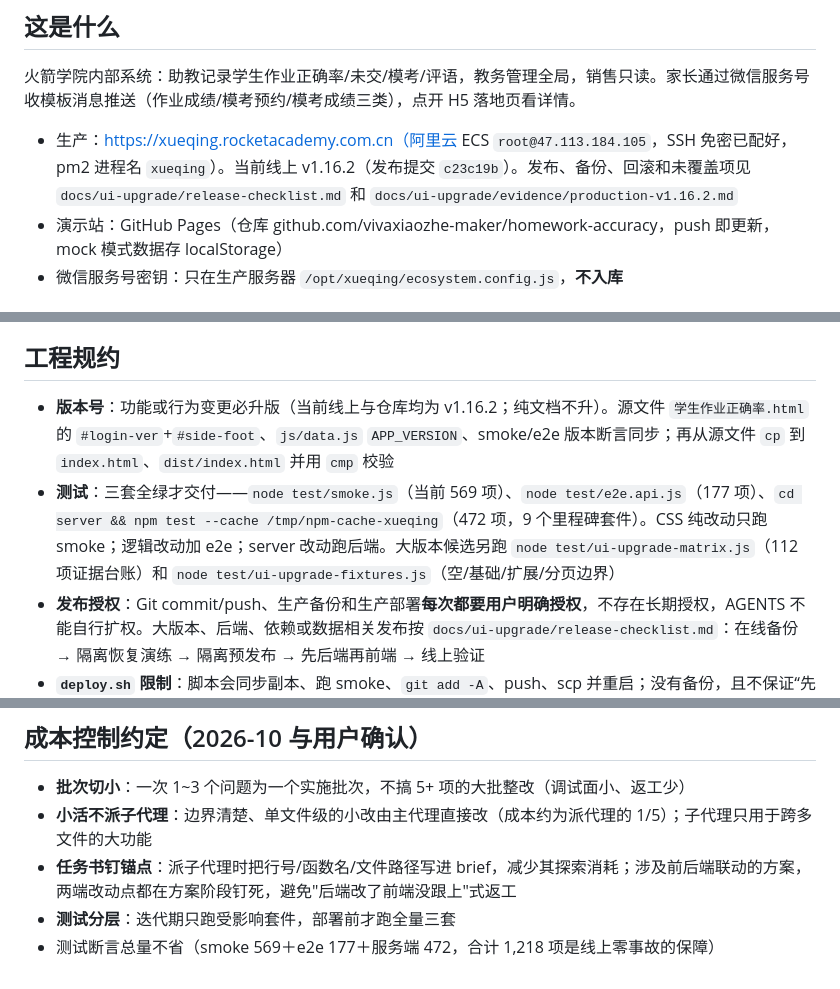
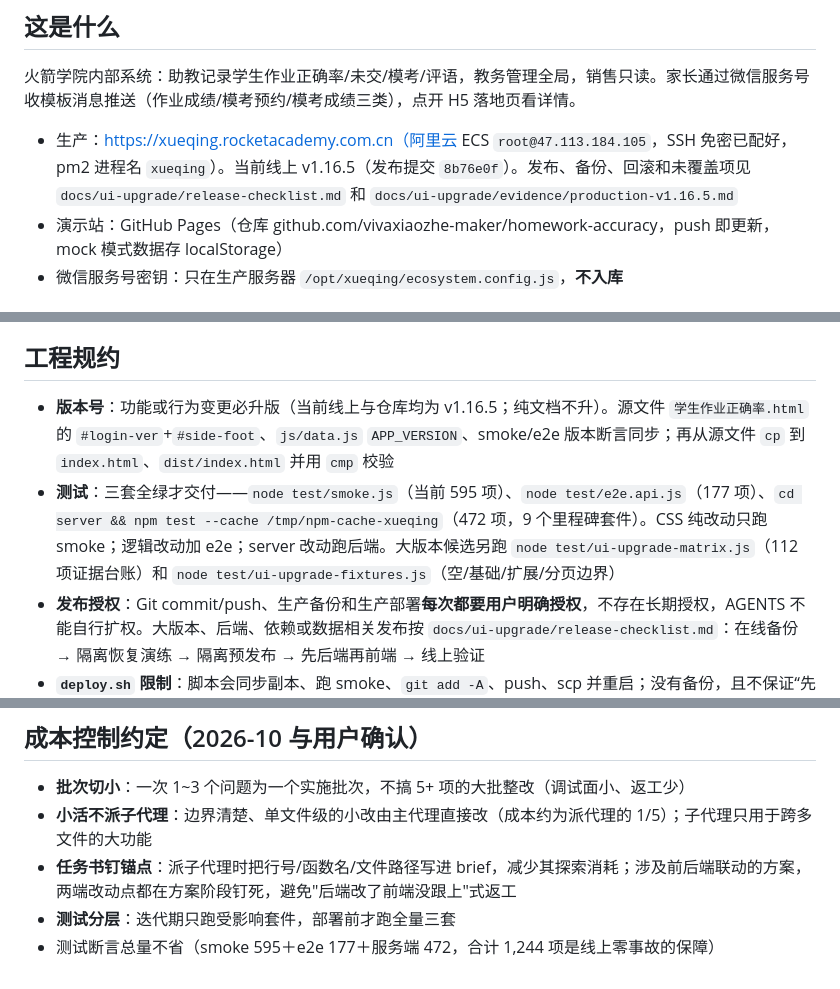
Before and after one commit to vivaxiaozhe-maker/homework-accuracy, a Markdown page: AGENTS.md, 3 parts joined by grey strips. Drawn GitHub-style.

```diff
--- a/AGENTS.md
+++ b/AGENTS.md
@@ -6,7 +6,7 @@
 
 火箭学院内部系统：助教记录学生作业正确率/未交/模考/评语，教务管理全局，销售只读。家长通过微信服务号收模板消息推送（作业成绩/模考预约/模考成绩三类），点开 H5 落地页看详情。
 
-- 生产：https://xueqing.rocketacademy.com.cn（阿里云 ECS `root@47.113.184.105`，SSH 免密已配好，pm2 进程名 `xueqing`）。当前线上 v1.16.2（发布提交 `c23c19b`）。发布、备份、回滚和未覆盖项见 `docs/ui-upgrade/release-checklist.md` 和 `docs/ui-upgrade/evidence/production-v1.16.2.md`
+- 生产：https://xueqing.rocketacademy.com.cn（阿里云 ECS `root@47.113.184.105`，SSH 免密已配好，pm2 进程名 `xueqing`）。当前线上 v1.16.5（发布提交 `8b76e0f`）。发布、备份、回滚和未覆盖项见 `docs/ui-upgrade/release-checklist.md` 和 `docs/ui-upgrade/evidence/production-v1.16.5.md`
 - 演示站：GitHub Pages（仓库 github.com/vivaxiaozhe-maker/homework-accuracy，push 即更新，mock 模式数据存 localStorage）
 - 微信服务号密钥：只在生产服务器 `/opt/xueqing/ecosystem.config.js`，**不入库**
 
@@ -39,8 +39,8 @@
 
 ## 工程规约
 
-- **版本号**：功能或行为变更必升版（当前线上与仓库均为 v1.16.2；纯文档不升）。源文件 `学生作业正确率.html` 的 `#login-ver`+`#side-foot`、`js/data.js` `APP_VERSION`、smoke/e2e 版本断言同步；再从源文件 `cp` 到 `index.html`、`dist/index.html` 并用 `cmp` 校验
-- **测试**：三套全绿才交付——`node test/smoke.js`（当前 569 项）、`node test/e2e.api.js`（177 项）、`cd server && npm test --cache /tmp/npm-cache-xueqing`（472 项，9 个里程碑套件）。CSS 纯改动只跑 smoke；逻辑改动加 e2e；server 改动跑后端。大版本候选另跑 `node test/ui-upgrade-matrix.js`（112 项证据台账）和 `node test/ui-upgrade-fixtures.js`（空/基础/扩展/分页边界）
+- **版本号**：功能或行为变更必升版（当前线上与仓库均为 v1.16.5；纯文档不升）。源文件 `学生作业正确率.html` 的 `#login-ver`+`#side-foot`、`js/data.js` `APP_VERSION`、smoke/e2e 版本断言同步；再从源文件 `cp` 到 `index.html`、`dist/index.html` 并用 `cmp` 校验
+- **测试**：三套全绿才交付——`node test/smoke.js`（当前 595 项）、`node test/e2e.api.js`（177 项）、`cd server && npm test --cache /tmp/npm-cache-xueqing`（472 项，9 个里程碑套件）。CSS 纯改动只跑 smoke；逻辑改动加 e2e；server 改动跑后端。大版本候选另跑 `node test/ui-upgrade-matrix.js`（112 项证据台账）和 `node test/ui-upgrade-fixtures.js`（空/基础/扩展/分页边界）
 - **发布授权**：Git commit/push、生产备份和生产部署**每次都要用户明确授权**，不存在长期授权，AGENTS 不能自行扩权。大版本、后端、依赖或数据相关发布按 `docs/ui-upgrade/release-checklist.md`：在线备份 → 隔离恢复演练 → 隔离预发布 → 先后端再前端 → 线上验证
 - **`deploy.sh` 限制**：脚本会同步副本、跑 smoke、`git add -A`、push、scp 并重启；没有备份，且不保证“先后端再前端”。仅在用户明确同意且确认为小前端改动时使用；大版本按上面的受控流程手工执行。运行期间禁止其他进程改文件
 - **GitHub 网络**：repo 已配 `http.version=HTTP/1.1`（必须，HTTP/2 易挂）；443 断流时让用户开全局代理。不要擅自绕过 Git 直接 scp 生产来“补提交”，生产发布和 Git 操作都必须已获当次授权
@@ -62,4 +62,4 @@
 - **小活不派子代理**：边界清楚、单文件级的小改由主代理直接改（成本约为派代理的 1/5）；子代理只用于跨多文件的大功能
 - **任务书钉锚点**：派子代理时把行号/函数名/文件路径写进 brief，减少其探索消耗；涉及前后端联动的方案，两端改动点都在方案阶段钉死，避免"后端改了前端没跟上"式返工
 - **测试分层**：迭代期只跑受影响套件，部署前才跑全量三套
-- 测试断言总量不省（smoke 569＋e2e 177＋服务端 472，合计 1,218 项是线上零事故的保障）
+- 测试断言总量不省（smoke 595＋e2e 177＋服务端 472，合计 1,244 项是线上零事故的保障）
```
Also changed, not shown: docs/ui-upgrade/release-checklist.md (+9 -0 lines), 1 other file.
